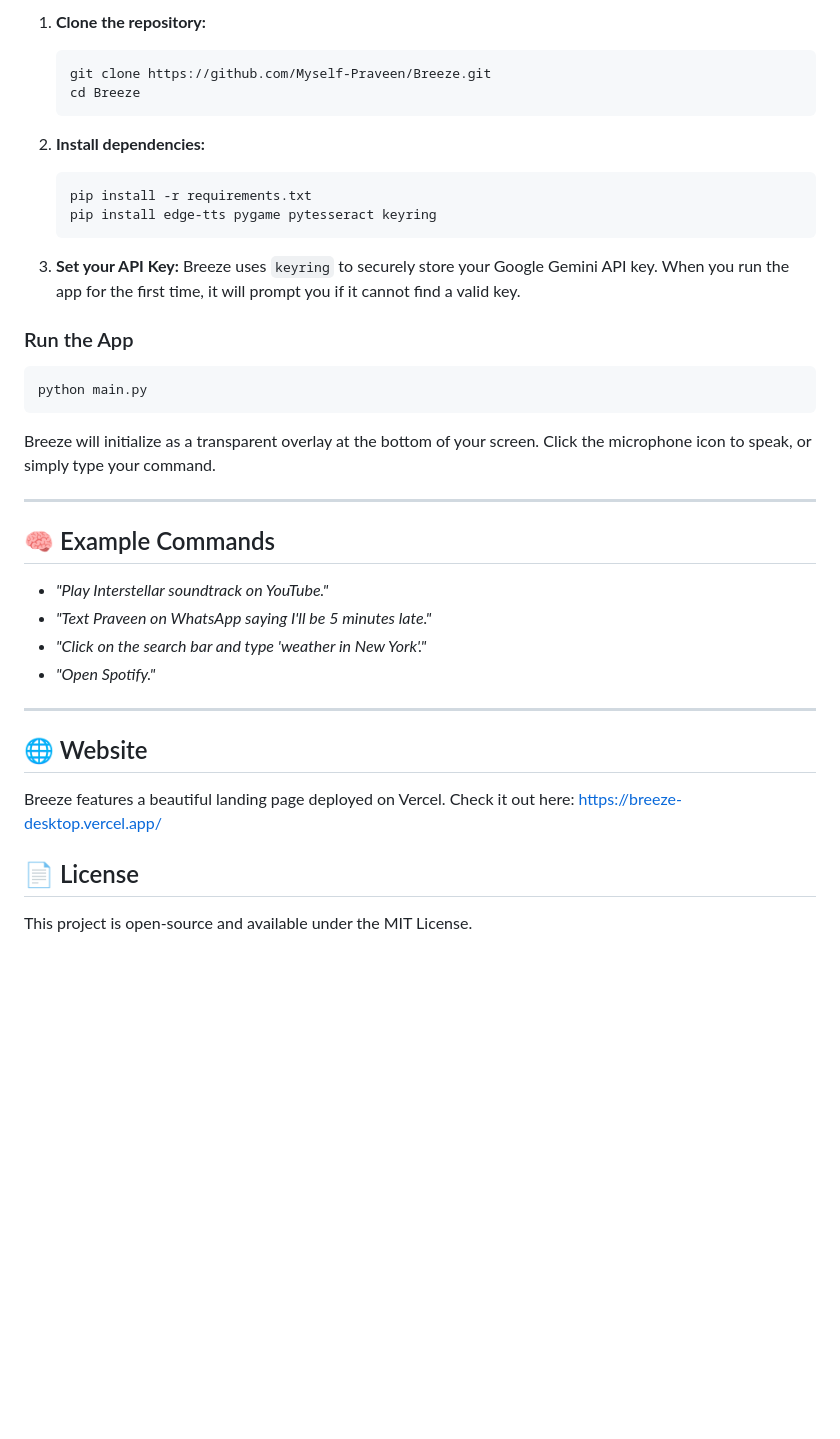
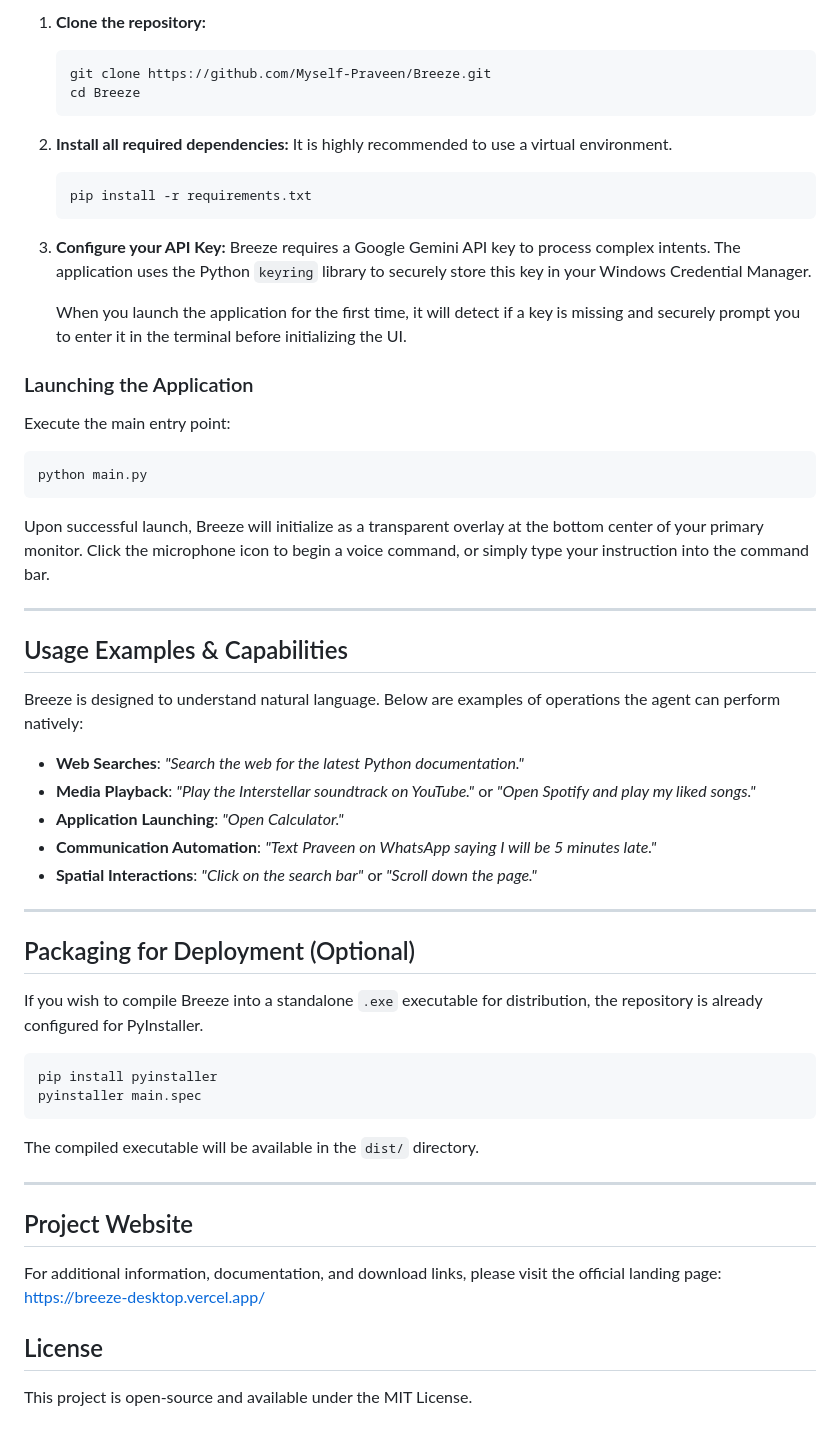
Before and after one commit to Myself-Praveen/Breeze, a Markdown page: README.md, the part around one of its changes. GitHub-like rendering; blank space fills up the shorter version.

````diff
--- a/README.md
+++ b/README.md
@@ -56,35 +59,53 @@ Breeze relies on a robust combination of local tools and cloud LLMs:
    cd Breeze
    ```
 
-2. **Install dependencies:**
+2. **Install all required dependencies:**
+   It is highly recommended to use a virtual environment.
    ```bash
    pip install -r requirements.txt
-   pip install edge-tts pygame pytesseract keyring
    ```
 
-3. **Set your API Key:**
-   Breeze uses `keyring` to securely store your Google Gemini API key. When you run the app for the first time, it will prompt you if it cannot find a valid key.
+3. **Configure your API Key:**
+   Breeze requires a Google Gemini API key to process complex intents. The application uses the Python `keyring` library to securely store this key in your Windows Credential Manager.
 
-### Run the App
+   When you launch the application for the first time, it will detect if a key is missing and securely prompt you to enter it in the terminal before initializing the UI.
+
+### Launching the Application
+Execute the main entry point:
 ```bash
 python main.py
 ```
-Breeze will initialize as a transparent overlay at the bottom of your screen. Click the microphone icon to speak, or simply type your command.
+Upon successful launch, Breeze will initialize as a transparent overlay at the bottom center of your primary monitor. Click the microphone icon to begin a voice command, or simply type your instruction into the command bar.
 
 ---
 
-## 🧠 Example Commands
+## Usage Examples & Capabilities
 
-- *"Play Interstellar soundtrack on YouTube."*
-- *"Text Praveen on WhatsApp saying I'll be 5 minutes late."*
-- *"Click on the search bar and type 'weather in New York'."*
-- *"Open Spotify."*
+Breeze is designed to understand natural language. Below are examples of operations the agent can perform natively:
+
+- **Web Searches**: *"Search the web for the latest Python documentation."*
+- **Media Playback**: *"Play the Interstellar soundtrack on YouTube."* or *"Open Spotify and play my liked songs."*
+- **Application Launching**: *"Open Calculator."*
+- **Communication Automation**: *"Text Praveen on WhatsApp saying I will be 5 minutes late."*
+- **Spatial Interactions**: *"Click on the search bar"* or *"Scroll down the page."*
 
 ---
 
-## 🌐 Website
-Breeze features a beautiful landing page deployed on Vercel.
-Check it out here: [https://breeze-desktop.vercel.app/](https://breeze-desktop.vercel.app/)
+## Packaging for Deployment (Optional)
 
-## 📄 License
+If you wish to compile Breeze into a standalone `.exe` executable for distribution, the repository is already configured for PyInstaller.
+
+```bash
+pip install pyinstaller
+pyinstaller main.spec
+```
+The compiled executable will be available in the `dist/` directory.
+
+---
+
+## Project Website
+For additional information, documentation, and download links, please visit the official landing page:
+[https://breeze-desktop.vercel.app/](https://breeze-desktop.vercel.app/)
+
+## License
 This project is open-source and available under the MIT License.
````
Also changed, not shown: other parts of README.md (+30 -27 lines).
